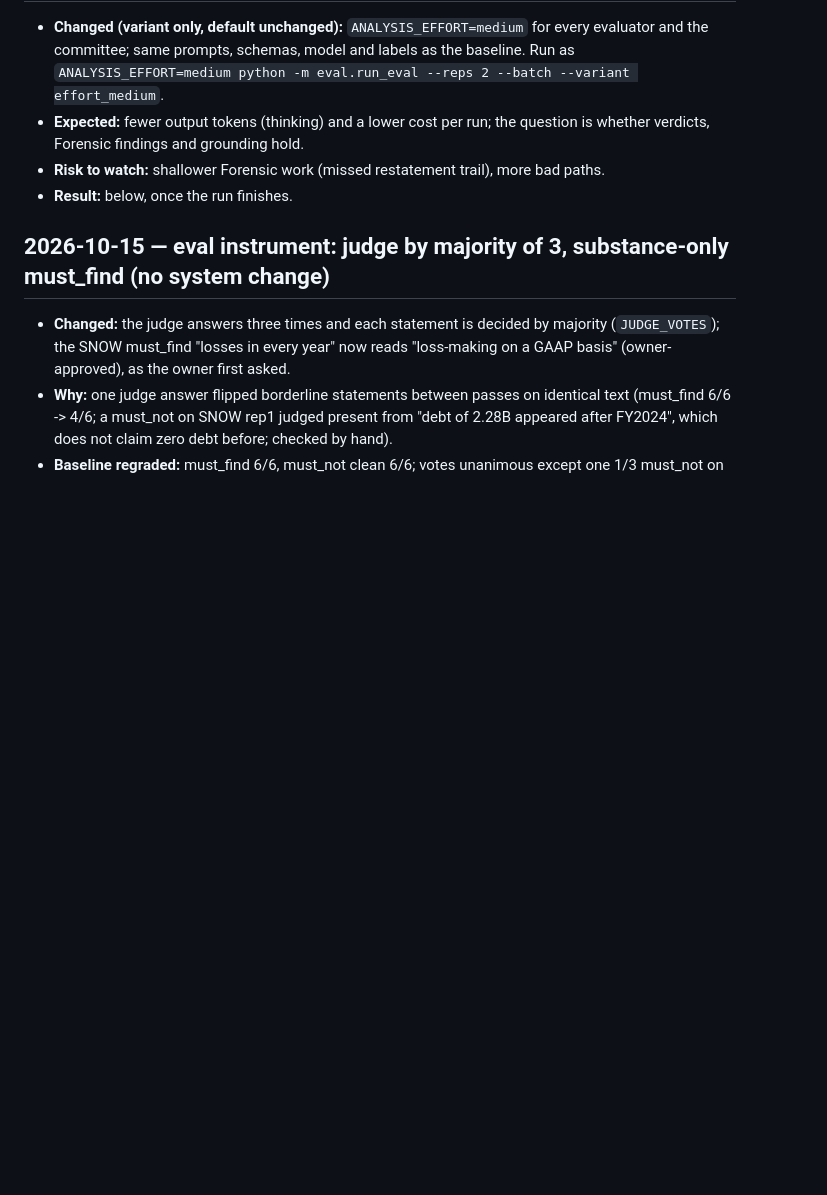
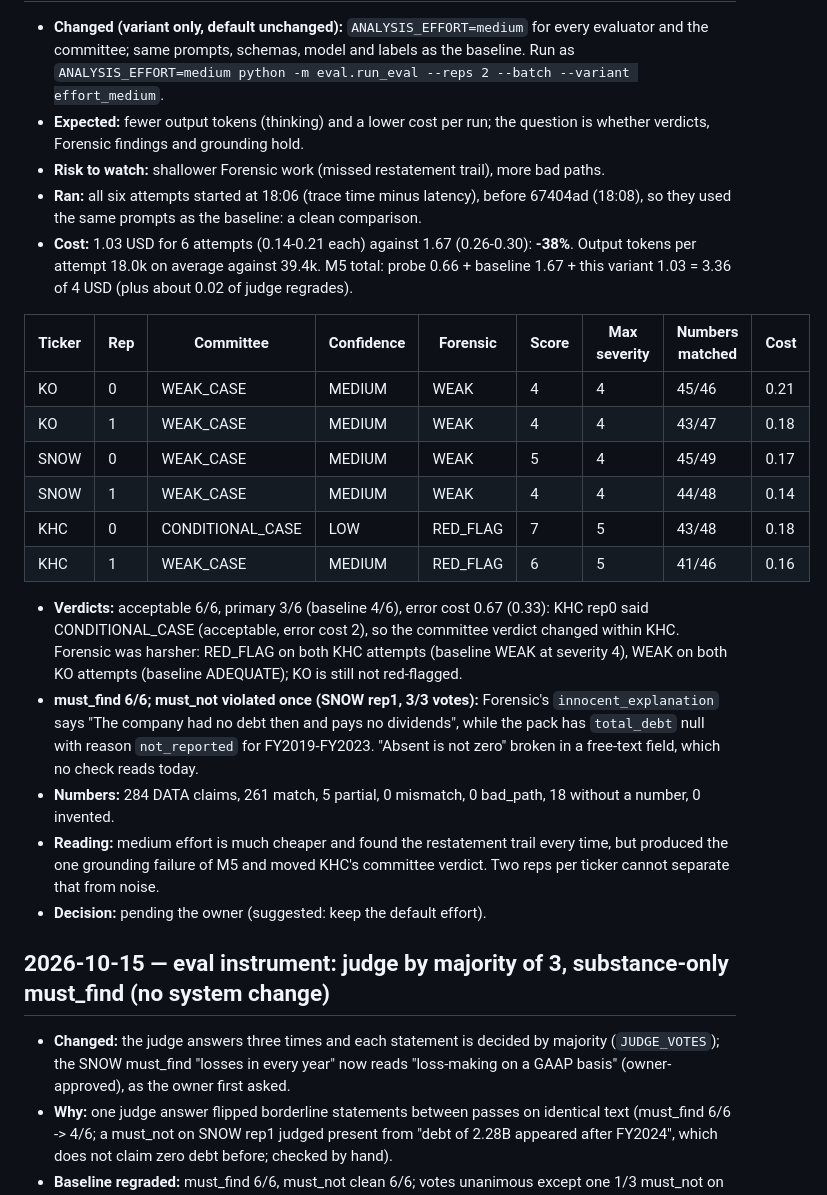
Before and after one commit to AKulikou/stock-autopsy, a Markdown page: eval/CHANGES.md, the part around the change. Rendered like a GitHub page; blank space fills up the shorter version.

Commit message:
Record the effort=medium M5 variant
Six attempts, all started before the prompt change 67404ad, so the
comparison with the baseline is clean: 38% cheaper (1.03 against 1.67 USD,
18k against 39k output tokens per attempt), acceptable 6/6, the Kraft Heinz
restatement found every time, but one must_not on Snowflake (Forensic says
"no debt" where the pack has total debt as not reported) and one changed
committee verdict on Kraft Heinz. The decision on the default effort waits
for the owner.

Co-Authored-By: Claude Opus 5.5 <noreply@anthropic.com>

```diff
--- a/eval/CHANGES.md
+++ b/eval/CHANGES.md
@@ -32,7 +32,35 @@ was checked so far, and the eval result once there is one.
 - **Expected:** fewer output tokens (thinking) and a lower cost per run; the question is
   whether verdicts, Forensic findings and grounding hold.
 - **Risk to watch:** shallower Forensic work (missed restatement trail), more bad paths.
-- **Result:** below, once the run finishes.
+- **Ran:** all six attempts started at 18:06 (trace time minus latency), before 67404ad
+  (18:08), so they used the same prompts as the baseline: a clean comparison.
+- **Cost:** 1.03 USD for 6 attempts (0.14-0.21 each) against 1.67 (0.26-0.30): **-38%**.
+  Output tokens per attempt 18.0k on average against 39.4k. M5 total: probe 0.66 +
+  baseline 1.67 + this variant 1.03 = 3.36 of 4 USD (plus about 0.02 of judge regrades).
+
+| Ticker | Rep | Committee | Confidence | Forensic | Score | Max severity | Numbers matched | Cost |
+|--------|-----|-----------|------------|----------|-------|--------------|-----------------|------|
+| KO | 0 | WEAK_CASE | MEDIUM | WEAK | 4 | 4 | 45/46 | 0.21 |
+| KO | 1 | WEAK_CASE | MEDIUM | WEAK | 4 | 4 | 43/47 | 0.18 |
+| SNOW | 0 | WEAK_CASE | MEDIUM | WEAK | 5 | 4 | 45/49 | 0.17 |
+| SNOW | 1 | WEAK_CASE | MEDIUM | WEAK | 4 | 4 | 44/48 | 0.14 |
+| KHC | 0 | CONDITIONAL_CASE | LOW | RED_FLAG | 7 | 5 | 43/48 | 0.18 |
+| KHC | 1 | WEAK_CASE | MEDIUM | RED_FLAG | 6 | 5 | 41/46 | 0.16 |
+
+- **Verdicts:** acceptable 6/6, primary 3/6 (baseline 4/6), error cost 0.67 (0.33): KHC
+  rep0 said CONDITIONAL_CASE (acceptable, error cost 2), so the committee verdict changed
+  within KHC. Forensic was harsher: RED_FLAG on both KHC attempts (baseline WEAK at
+  severity 4), WEAK on both KO attempts (baseline ADEQUATE); KO is still not red-flagged.
+- **must_find 6/6; must_not violated once (SNOW rep1, 3/3 votes):** Forensic's
+  `innocent_explanation` says "The company had no debt then and pays no dividends", while
+  the pack has `total_debt` null with reason `not_reported` for FY2019-FY2023. "Absent is
+  not zero" broken in a free-text field, which no check reads today.
+- **Numbers:** 284 DATA claims, 261 match, 5 partial, 0 mismatch, 0 bad_path, 18 without
+  a number, 0 invented.
+- **Reading:** medium effort is much cheaper and found the restatement trail every time,
+  but produced the one grounding failure of M5 and moved KHC's committee verdict. Two reps
+  per ticker cannot separate that from noise.
+- **Decision:** pending the owner (suggested: keep the default effort).
 
 ## 2026-10-15 — eval instrument: judge by majority of 3, substance-only must_find (no system change)
 
```
Also changed, not shown: CLAUDE.md (+1 -1 lines).
